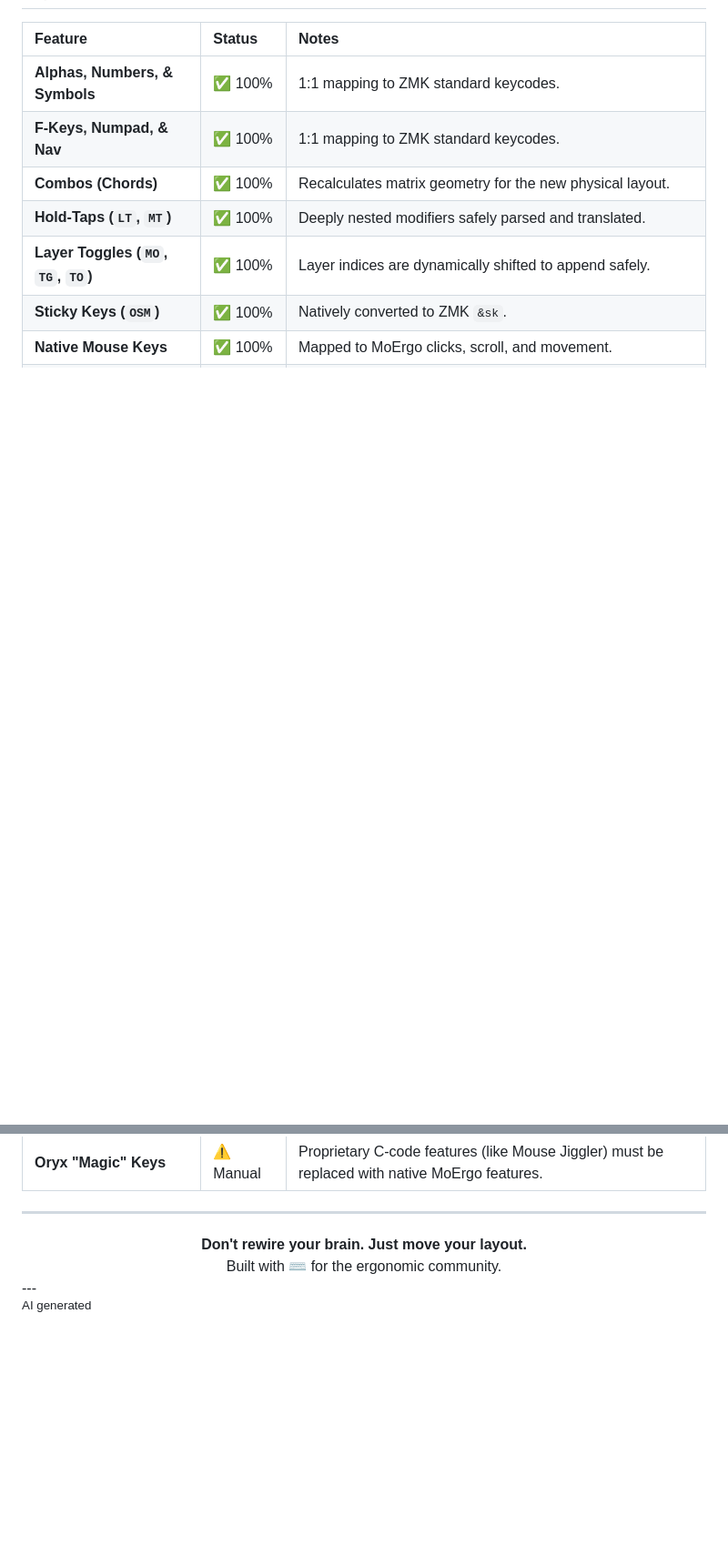
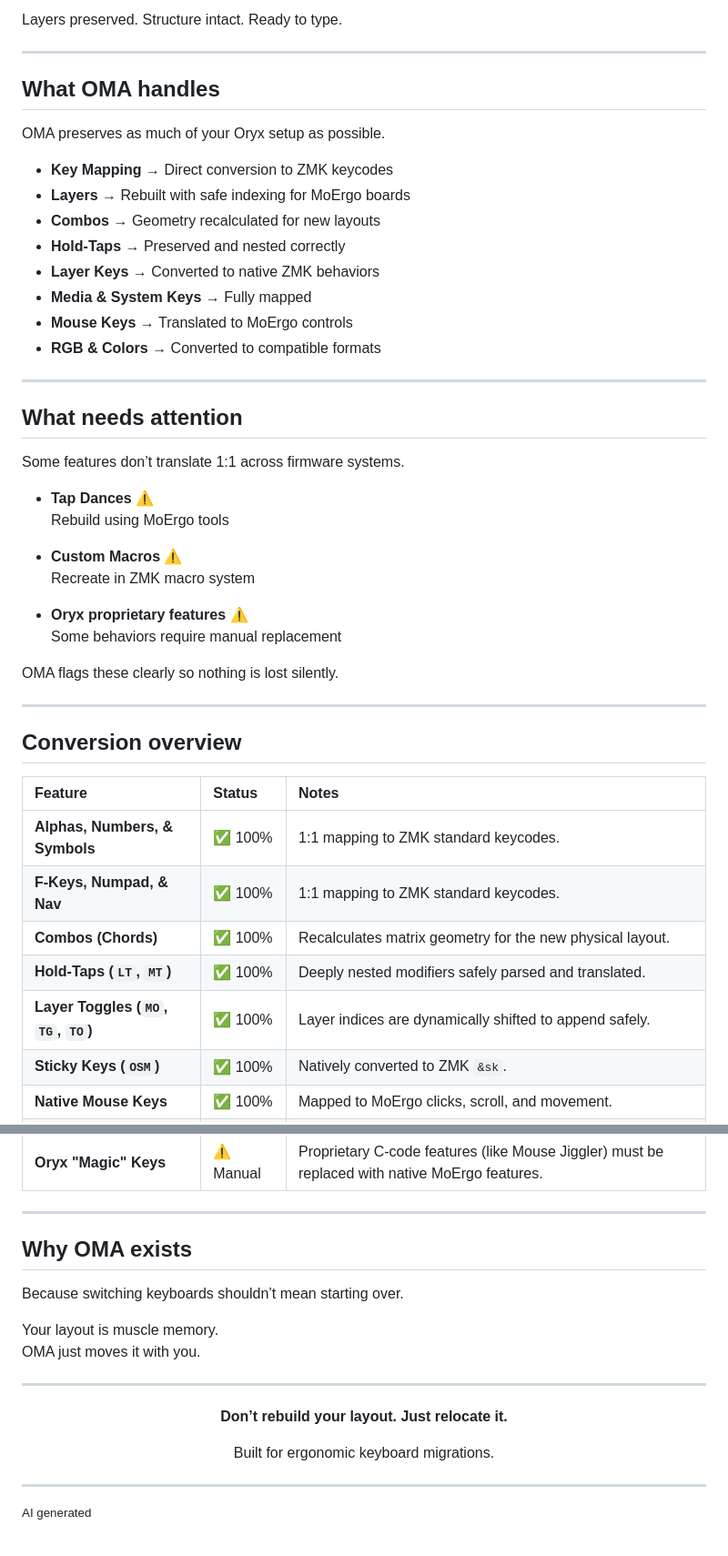
Before and after one commit to moosylog/oma, a Markdown page: README.md, 2 parts joined by grey strips. Shown at 91% size. GitHub-like rendering; blank space fills up the shorter version.

```diff
--- a/README.md
+++ b/README.md
@@ -46,3 +94,40 @@ OMA is designed for simplicity. No technical knowledge or server uploads are req
+Layers preserved. Structure intact. Ready to type.
+
+---
+
+## What OMA handles
+
+OMA preserves as much of your Oryx setup as possible.
+
+- **Key Mapping** → Direct conversion to ZMK keycodes
+- **Layers** → Rebuilt with safe indexing for MoErgo boards
+- **Combos** → Geometry recalculated for new layouts
+- **Hold-Taps** → Preserved and nested correctly
+- **Layer Keys** → Converted to native ZMK behaviors
+- **Media & System Keys** → Fully mapped
+- **Mouse Keys** → Translated to MoErgo controls
+- **RGB & Colors** → Converted to compatible formats
+
+---
+
+## What needs attention
+
+Some features don’t translate 1:1 across firmware systems.
+
+- **Tap Dances** ⚠️
+  Rebuild using MoErgo tools
+
+- **Custom Macros** ⚠️
+  Recreate in ZMK macro system
+
+- **Oryx proprietary features** ⚠️
+  Some behaviors require manual replacement
+
+OMA flags these clearly so nothing is lost silently.
+
+---
+
+## Conversion overview
 
 | Feature | Status | Notes |
 | :--- | :--- | :--- |
@@ -62,10 +147,23 @@ OMA is designed for simplicity. No technical knowledge or server uploads are req
 
 ---
 
-<div align="center">
-  <b>Don't rewire your brain. Just move your layout.</b><br>
-  Built with ⌨️ for the ergonomic community.
-</div>
+## Why OMA exists
+
+Because switching keyboards shouldn’t mean starting over.
+
+Your layout is muscle memory.
+OMA just moves it with you.
+
 ---
 
-<sup> AI generated</sup>
+<div align="center">
+
+**Don’t rebuild your layout. Just relocate it.**
+
+Built for ergonomic keyboard migrations.
+
+</div>
+
+---
+
+<sup>AI generated</sup>
```
Also changed, not shown: other parts of README.md (+70 -22 lines).
